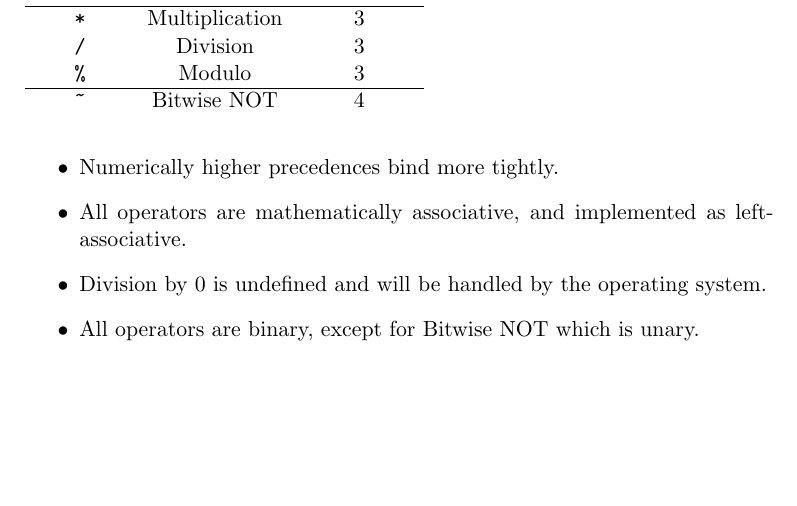
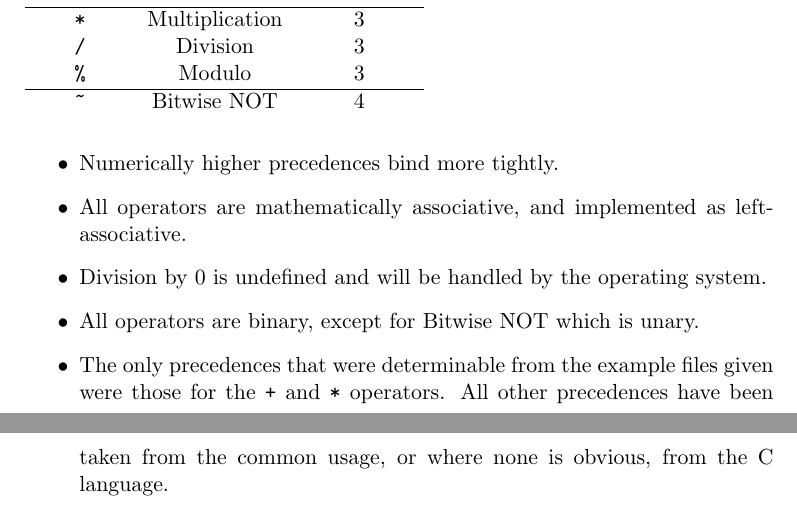
Before and after one commit to IgnoredAmbience/malice, a LaTeX document (malice_spec.tex): part of page 3 of 3 before the commit and two parts of pages 3 and 4 of 4 after it, the two joined at a grey line, cut so that both start at the same text, the shorter picture padded with empty space. Compiled offline with pdfLaTeX.

Commit message:
Precedences taken from C

```diff
--- a/malice_spec.tex
+++ b/malice_spec.tex
@@ -141,6 +141,10 @@ left-associative.
 \item Division by 0 is undefined and will be handled by the operating system.
 
 \item All operators are binary, except for Bitwise NOT which is unary.
+
+\item The only precedences that were determinable from the example files given
+were those for the \verb|+| and \verb|*| operators. All other precedences have
+been taken from the common usage, or where none is obvious, from the C language.
 \end{itemize}
 
 \end{document}
```
Also changed, not shown: malice_spec.pdf.
